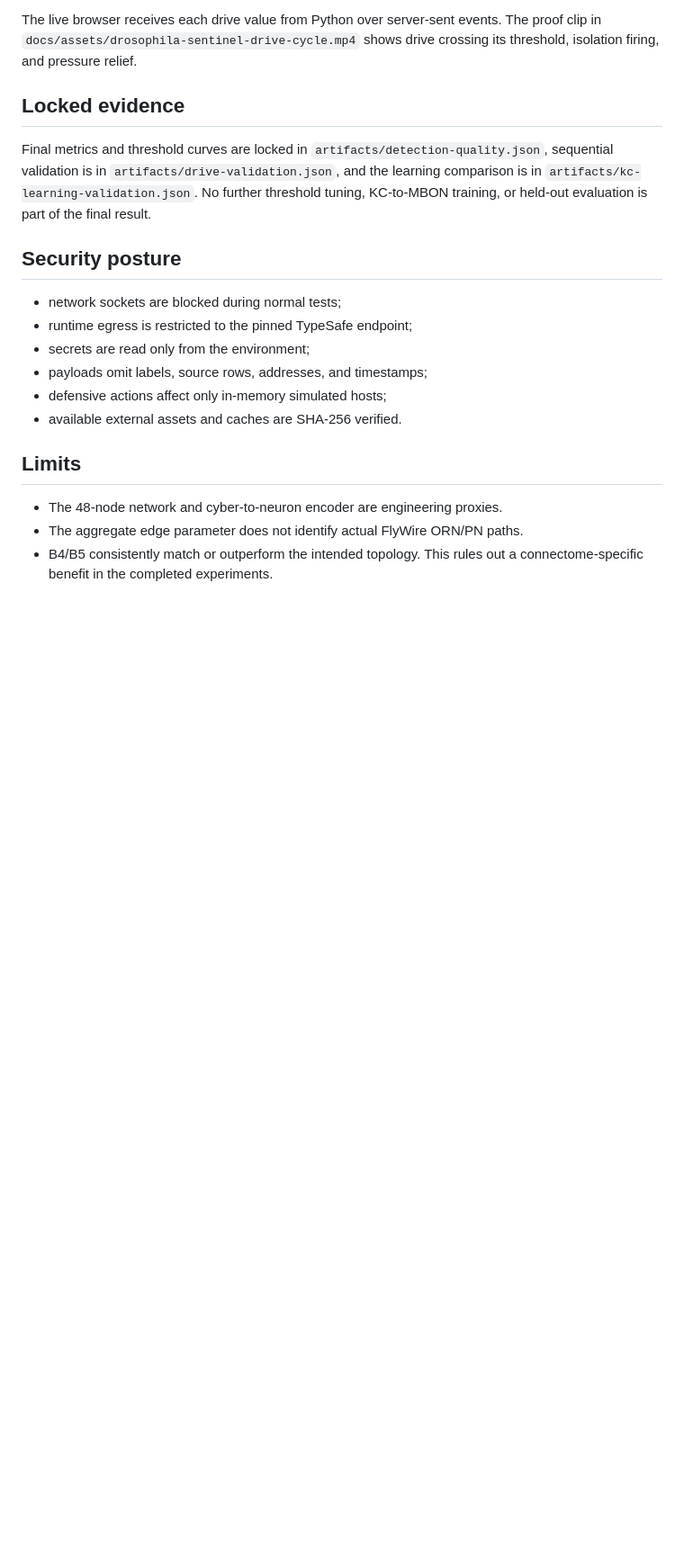
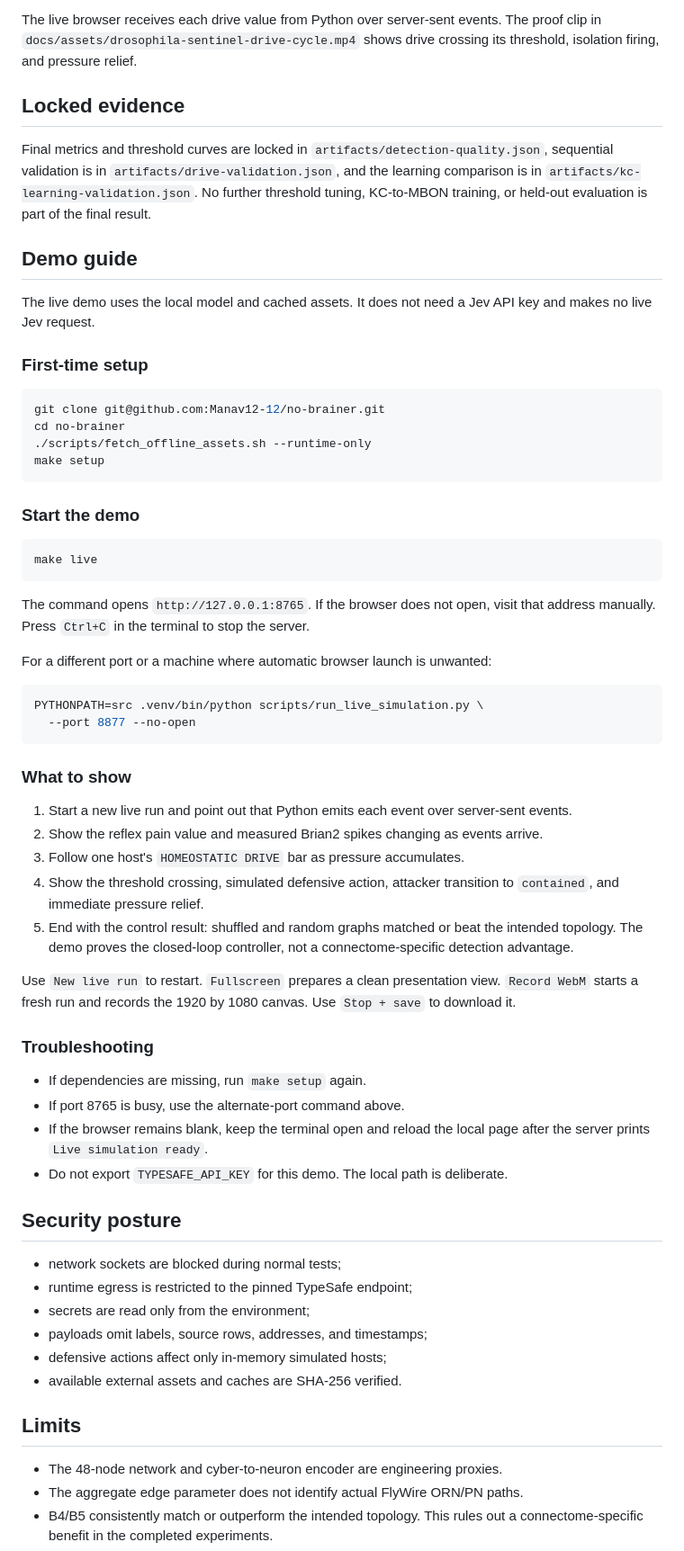
Before and after one commit to Manav12-12/no-brainer, a Markdown page: docs/PROJECT_OVERVIEW.md, the part around the change. Shown at 90% size. GitHub-like rendering; blank space fills up the shorter version.

````diff
--- a/docs/PROJECT_OVERVIEW.md
+++ b/docs/PROJECT_OVERVIEW.md
@@ -92,6 +92,61 @@ Final metrics and threshold curves are locked in
 `artifacts/kc-learning-validation.json`. No further threshold tuning,
 KC-to-MBON training, or held-out evaluation is part of the final result.
 
+## Demo guide
+
+The live demo uses the local model and cached assets. It does not need a Jev API
+key and makes no live Jev request.
+
+### First-time setup
+
+```bash
+git clone git@github.com:Manav12-12/no-brainer.git
+cd no-brainer
+./scripts/fetch_offline_assets.sh --runtime-only
+make setup
+```
+
+### Start the demo
+
+```bash
+make live
+```
+
+The command opens `http://127.0.0.1:8765`. If the browser does not open, visit
+that address manually. Press `Ctrl+C` in the terminal to stop the server.
+
+For a different port or a machine where automatic browser launch is unwanted:
+
+```bash
+PYTHONPATH=src .venv/bin/python scripts/run_live_simulation.py \
+  --port 8877 --no-open
+```
+
+### What to show
+
+1. Start a new live run and point out that Python emits each event over
+   server-sent events.
+2. Show the reflex pain value and measured Brian2 spikes changing as events
+   arrive.
+3. Follow one host's `HOMEOSTATIC DRIVE` bar as pressure accumulates.
+4. Show the threshold crossing, simulated defensive action, attacker transition
+   to `contained`, and immediate pressure relief.
+5. End with the control result: shuffled and random graphs matched or beat the
+   intended topology. The demo proves the closed-loop controller, not a
+   connectome-specific detection advantage.
+
+Use `New live run` to restart. `Fullscreen` prepares a clean presentation view.
+`Record WebM` starts a fresh run and records the 1920 by 1080 canvas. Use
+`Stop + save` to download it.
+
+### Troubleshooting
+
+- If dependencies are missing, run `make setup` again.
+- If port 8765 is busy, use the alternate-port command above.
+- If the browser remains blank, keep the terminal open and reload the local
+  page after the server prints `Live simulation ready`.
+- Do not export `TYPESAFE_API_KEY` for this demo. The local path is deliberate.
+
 ## Security posture
 
 - network sockets are blocked during normal tests;
````
Also changed, not shown: README.md (+53 -10 lines).
